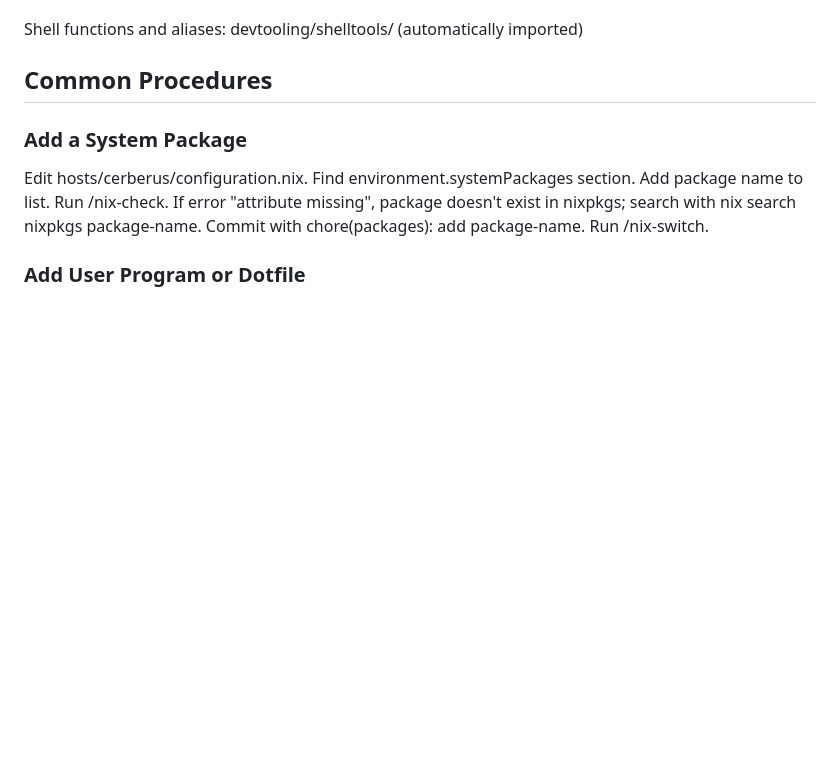
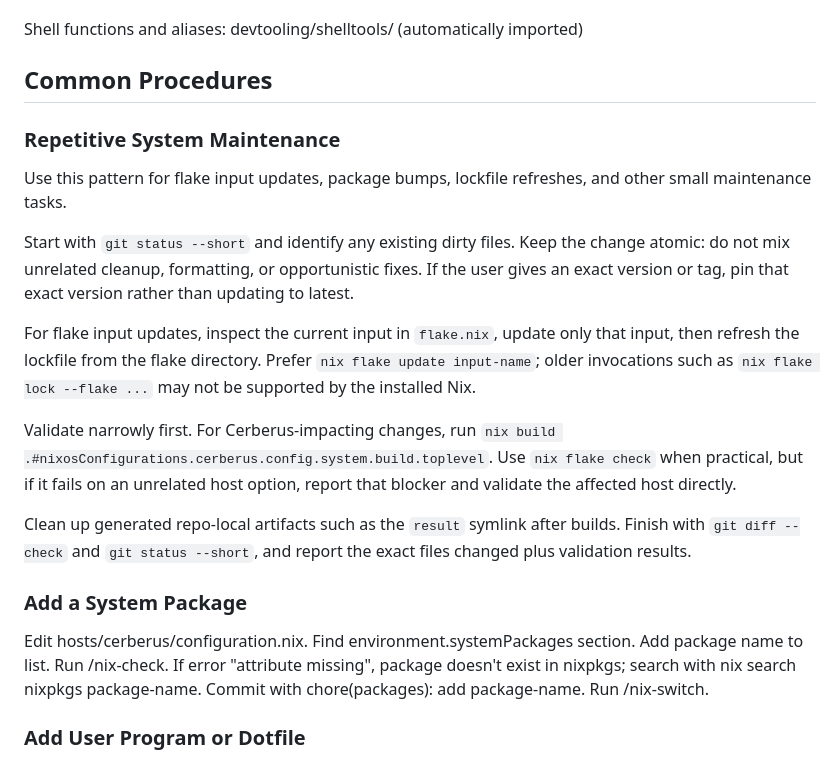
Before and after one commit to MylesLandais/nix, a Markdown page: CLAUDE.md, the part around the change. Drawn GitHub-style; blank space fills up the shorter version.

Commit message:
docs: add repetitive system maintenance procedure

```diff
--- a/CLAUDE.md
+++ b/CLAUDE.md
@@ -25,6 +25,18 @@ User packages and dotfiles: home.packages or home.file in home.nix
 Shell functions and aliases: devtooling/shelltools/ (automatically imported)
 
 ## Common Procedures
+
+### Repetitive System Maintenance
+
+Use this pattern for flake input updates, package bumps, lockfile refreshes, and other small maintenance tasks.
+
+Start with `git status --short` and identify any existing dirty files. Keep the change atomic: do not mix unrelated cleanup, formatting, or opportunistic fixes. If the user gives an exact version or tag, pin that exact version rather than updating to latest.
+
+For flake input updates, inspect the current input in `flake.nix`, update only that input, then refresh the lockfile from the flake directory. Prefer `nix flake update input-name`; older invocations such as `nix flake lock --flake ...` may not be supported by the installed Nix.
+
+Validate narrowly first. For Cerberus-impacting changes, run `nix build .#nixosConfigurations.cerberus.config.system.build.toplevel`. Use `nix flake check` when practical, but if it fails on an unrelated host option, report that blocker and validate the affected host directly.
+
+Clean up generated repo-local artifacts such as the `result` symlink after builds. Finish with `git diff --check` and `git status --short`, and report the exact files changed plus validation results.
 
 ### Add a System Package
 
```
